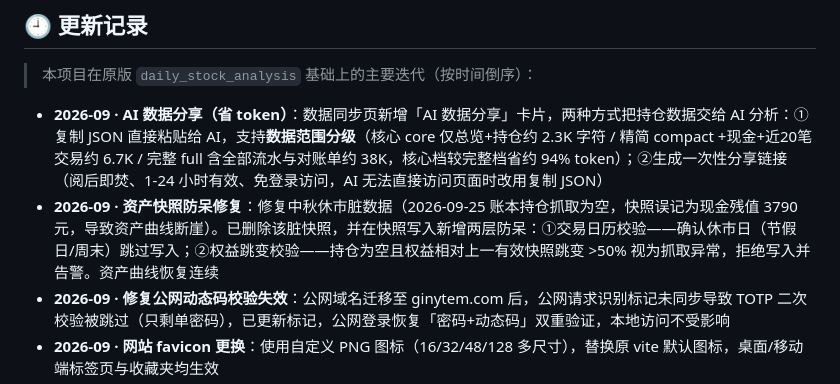
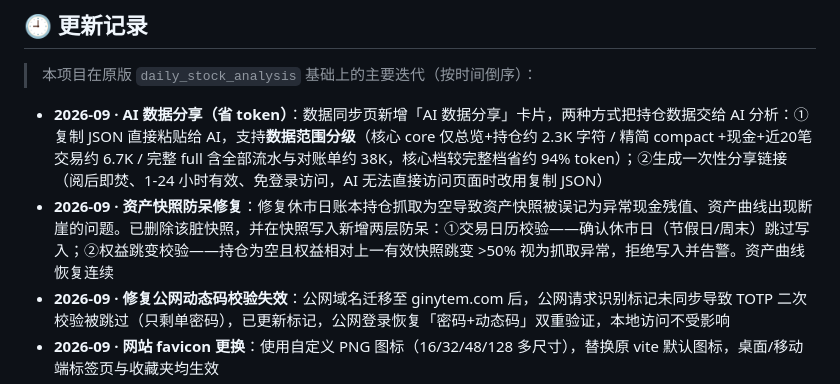
Before and after one commit to Ginytem/a-stock-studio, a Markdown page: README.md, the part around the change. GitHub-like rendering.

Commit message:
docs: 更新记录移除私人财务数据（具体金额/日期），仅保留功能描述

```diff
--- a/README.md
+++ b/README.md
@@ -61,7 +61,7 @@
 > 本项目在原版 `daily_stock_analysis` 基础上的主要迭代（按时间倒序）：
 
 - **2026-09 · AI 数据分享（省 token）**：数据同步页新增「AI 数据分享」卡片，两种方式把持仓数据交给 AI 分析：①复制 JSON 直接粘贴给 AI，支持**数据范围分级**（核心 core 仅总览+持仓约 2.3K 字符 / 精简 compact +现金+近20笔交易约 6.7K / 完整 full 含全部流水与对账单约 38K，核心档较完整档省约 94% token）；②生成一次性分享链接（阅后即焚、1-24 小时有效、免登录访问，AI 无法直接访问页面时改用复制 JSON）
-- **2026-09 · 资产快照防呆修复**：修复中秋休市脏数据（2026-09-25 账本持仓抓取为空，快照误记为现金残值 3790 元，导致资产曲线断崖）。已删除该脏快照，并在快照写入新增两层防呆：①交易日历校验——确认休市日（节假日/周末）跳过写入；②权益跳变校验——持仓为空且权益相对上一有效快照跳变 >50% 视为抓取异常，拒绝写入并告警。资产曲线恢复连续
+- **2026-09 · 资产快照防呆修复**：修复休市日账本持仓抓取为空导致资产快照被误记为异常现金残值、资产曲线出现断崖的问题。已删除该脏快照，并在快照写入新增两层防呆：①交易日历校验——确认休市日（节假日/周末）跳过写入；②权益跳变校验——持仓为空且权益相对上一有效快照跳变 >50% 视为抓取异常，拒绝写入并告警。资产曲线恢复连续
 - **2026-09 · 修复公网动态码校验失效**：公网域名迁移至 ginytem.com 后，公网请求识别标记未同步导致 TOTP 二次校验被跳过（只剩单密码），已更新标记，公网登录恢复「密码+动态码」双重验证，本地访问不受影响
 - **2026-09 · 网站 favicon 更换**：使用自定义 PNG 图标（16/32/48/128 多尺寸），替换原 vite 默认图标，桌面/移动端标签页与收藏夹均生效
 - **2026-09 · 实时价缓存跨日失效修复**：行情缓存增加交易日判断，除权除息日/新交易日不再复用前一日缓存价（如 512400 除息日曾显示除息前旧价 1.901），价格与腾讯行情交叉校验一致
```
